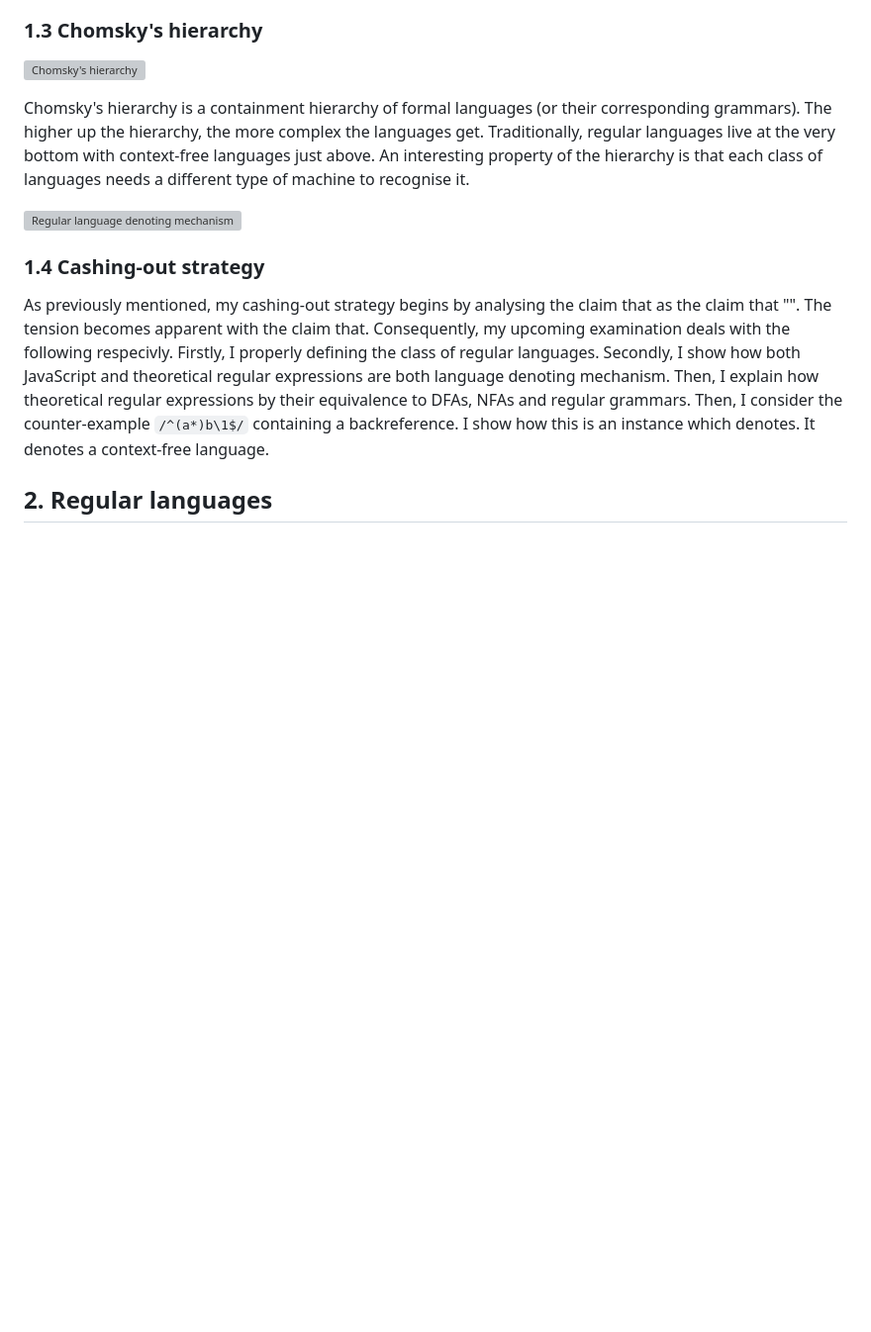
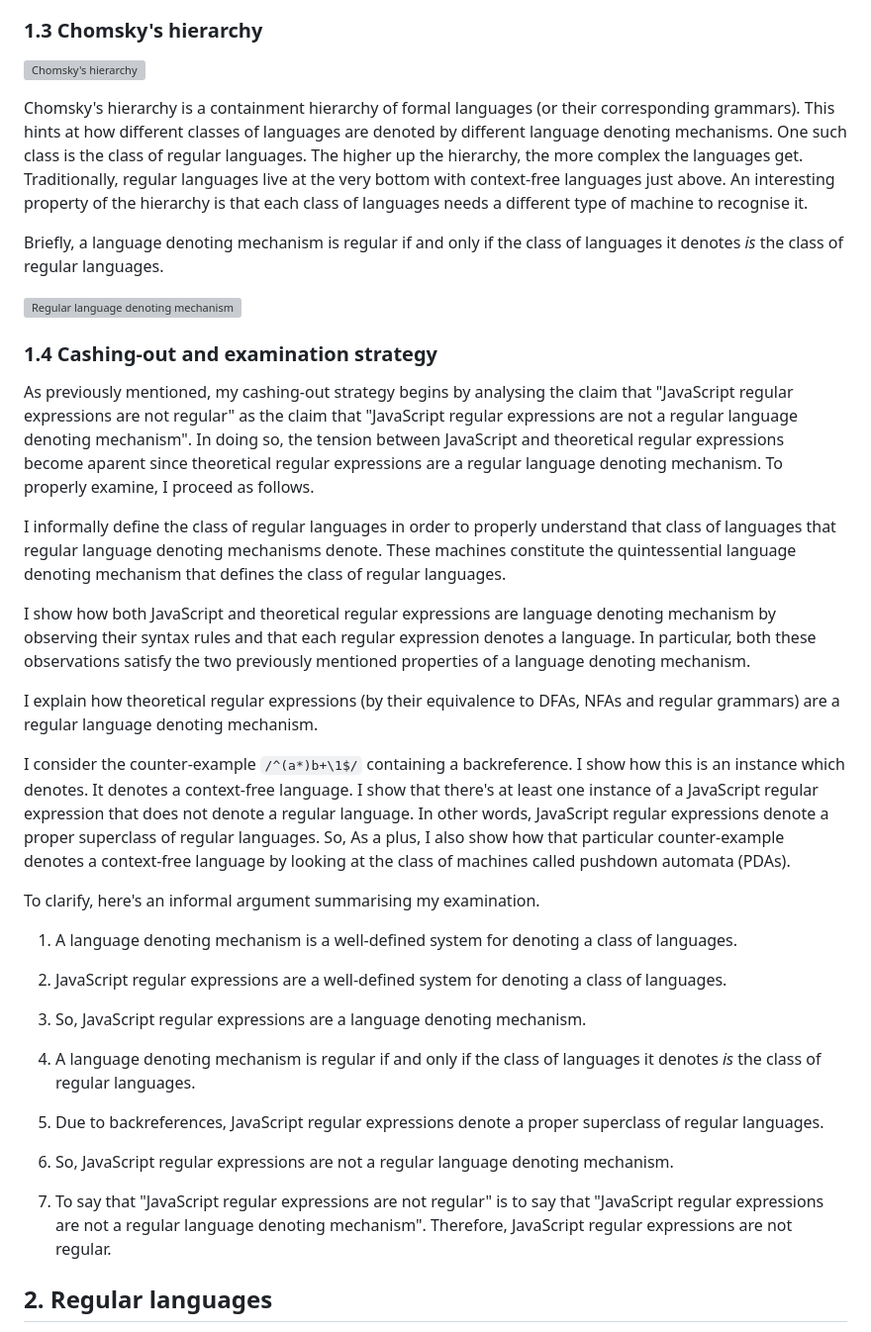
Before and after one commit to houzyk/thephilosophicalcode, a Markdown page: content/articles/irregular-javascript-expressions.md, the part around one of its changes. Shown at 99% size. Drawn GitHub-style; blank space fills up the shorter version; grey boxes are pictures that could not be loaded.

```diff
--- a/content/articles/irregular-javascript-expressions.md
+++ b/content/articles/irregular-javascript-expressions.md
@@ -67,13 +55,35 @@ As a side note, I would like to justify my introduction of a concept of a langua
 
 ![Chomsky's hierarchy](/images/irregular-javascript-expressions/chomsky_hierarchy.webp)
 
-Chomsky's hierarchy is a containment hierarchy of formal languages (or their corresponding grammars). The higher up the hierarchy, the more complex the languages get. Traditionally, regular languages live at the very bottom with context-free languages just above. An interesting property of the hierarchy is that each class of languages needs a different type of machine to recognise it.
+Chomsky's hierarchy is a containment hierarchy of formal languages (or their corresponding grammars). This hints at how different classes of languages are denoted by different language denoting mechanisms. One such class is the class of regular languages. The higher up the hierarchy, the more complex the languages get. Traditionally, regular languages live at the very bottom with context-free languages just above. An interesting property of the hierarchy is that each class of languages needs a different type of machine to recognise it.
+
+ Briefly, a language denoting mechanism is regular if and only if the class of languages it denotes *is* the class of regular languages.
 
 ![Regular language denoting mechanism](/images/irregular-javascript-expressions/regular_language_denoting_mechanism.webp)
 
-### 1.4 Cashing-out strategy
+### 1.4 Cashing-out and examination strategy
 
-As previously mentioned, my cashing-out strategy begins by analysing the claim that as the claim that "". The tension becomes apparent with the claim that. Consequently, my upcoming examination deals with the following respecivly. Firstly, I properly defining the class of regular languages. Secondly, I show how both JavaScript and theoretical regular expressions are both language denoting mechanism. Then, I explain how theoretical regular expressions by their equivalence to DFAs, NFAs and regular grammars. Then, I consider the counter-example `/^(a*)b\1$/` containing a backreference. I show how this is an instance which denotes. It denotes a context-free language.
+As previously mentioned, my cashing-out strategy begins by analysing the claim that "JavaScript regular expressions are not regular" as the claim that "JavaScript regular expressions are not a regular language denoting mechanism". In doing so, the tension between JavaScript and theoretical regular expressions become aparent since theoretical regular expressions are a regular language denoting mechanism. To properly examine, I proceed as follows.
+
+I informally define the class of regular languages in order to properly understand that class of languages that regular language denoting mechanisms denote. These machines constitute the quintessential language denoting mechanism that defines the class of regular languages.
+
+I show how both JavaScript and theoretical regular expressions are language denoting mechanism by observing their syntax rules and that each regular expression denotes a language. In particular, both these observations satisfy the two previously mentioned properties of a language denoting mechanism.
+
+I explain how theoretical regular expressions (by their equivalence to DFAs, NFAs and regular grammars) are a regular language denoting mechanism.
+
+I consider the counter-example `/^(a*)b+\1$/` containing a backreference. I show how this is an instance which denotes. It denotes a context-free language. I show that there's at least one instance of a JavaScript regular expression that does not denote a regular language. In other words, JavaScript regular expressions denote a proper superclass of regular languages. So,  As a plus, I also show how that particular counter-example denotes a context-free language by looking at the class of machines called pushdown automata (PDAs).
+
+To clarify, here's an informal argument summarising my examination.
+
+1. A language denoting mechanism is a well-defined system for denoting a class of languages.
+2. JavaScript regular expressions are a well-defined system for denoting a class of languages.
+3. So, JavaScript regular expressions are a language denoting mechanism.
+
+4. A language denoting mechanism is regular if and only if the class of languages it denotes *is* the class of regular languages.
+5. Due to backreferences, JavaScript regular expressions denote a proper superclass of regular languages.
+6. So, JavaScript regular expressions are not a regular language denoting mechanism.
+
+7. To say that "JavaScript regular expressions are not regular" is to say that "JavaScript regular expressions are not a regular language denoting mechanism". Therefore, JavaScript regular expressions are not regular.
 
 ## 2. Regular languages
 
```
Also changed, not shown: other parts of content/articles/irregular-javascript-expressions.md (+4 -16 lines).
